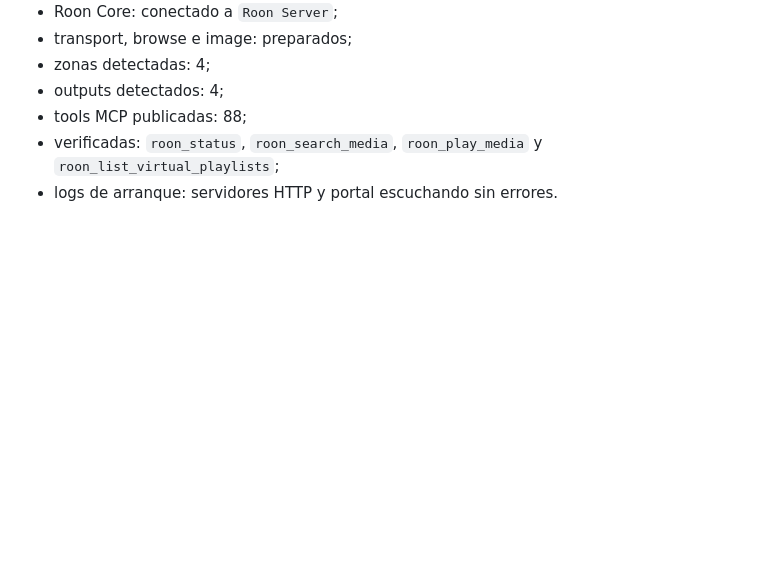
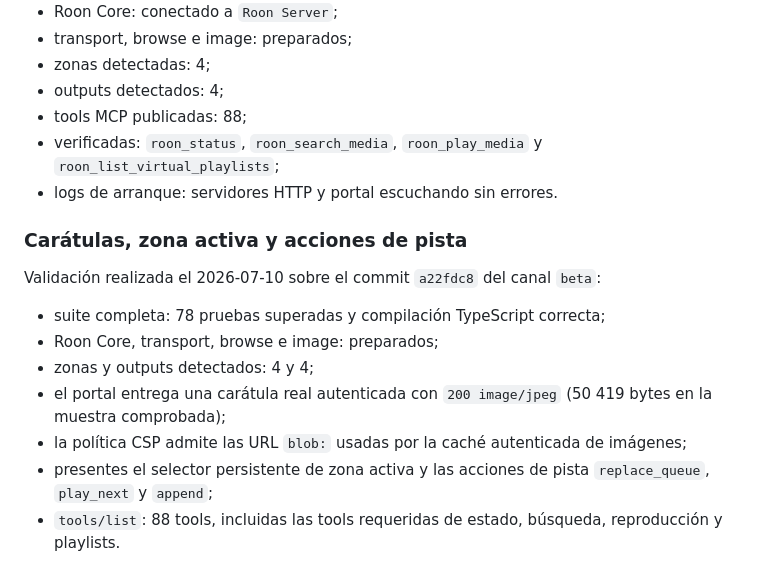
Before and after one commit to dp2fzvfgn6-png/roon-ai-bridge, a Markdown page: docs/portal-ux-review.md, the part around the change. Drawn GitHub-style; blank space fills up the shorter version.

Commit message:
Record portal playback validation

```diff
--- a/docs/portal-ux-review.md
+++ b/docs/portal-ux-review.md
@@ -102,3 +102,19 @@ Despliegue realizado el 2026-07-10 desde el canal `beta`:
 - verificadas: `roon_status`, `roon_search_media`, `roon_play_media` y
   `roon_list_virtual_playlists`;
 - logs de arranque: servidores HTTP y portal escuchando sin errores.
+
+### Carátulas, zona activa y acciones de pista
+
+Validación realizada el 2026-07-10 sobre el commit `a22fdc8` del canal `beta`:
+
+- suite completa: 78 pruebas superadas y compilación TypeScript correcta;
+- Roon Core, transport, browse e image: preparados;
+- zonas y outputs detectados: 4 y 4;
+- el portal entrega una carátula real autenticada con `200 image/jpeg`
+  (50 419 bytes en la muestra comprobada);
+- la política CSP admite las URL `blob:` usadas por la caché autenticada de
+  imágenes;
+- presentes el selector persistente de zona activa y las acciones de pista
+  `replace_queue`, `play_next` y `append`;
+- `tools/list`: 88 tools, incluidas las tools requeridas de estado, búsqueda,
+  reproducción y playlists.
```
